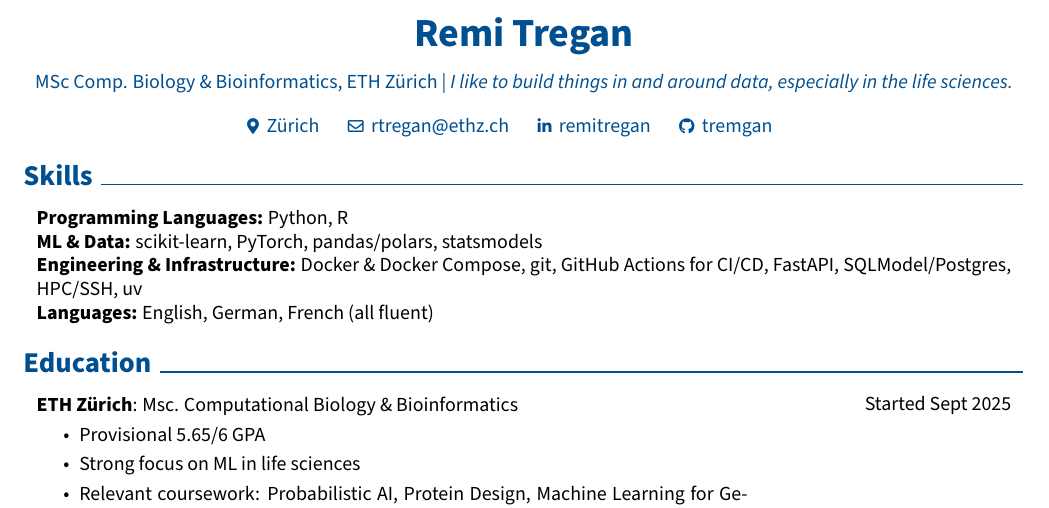
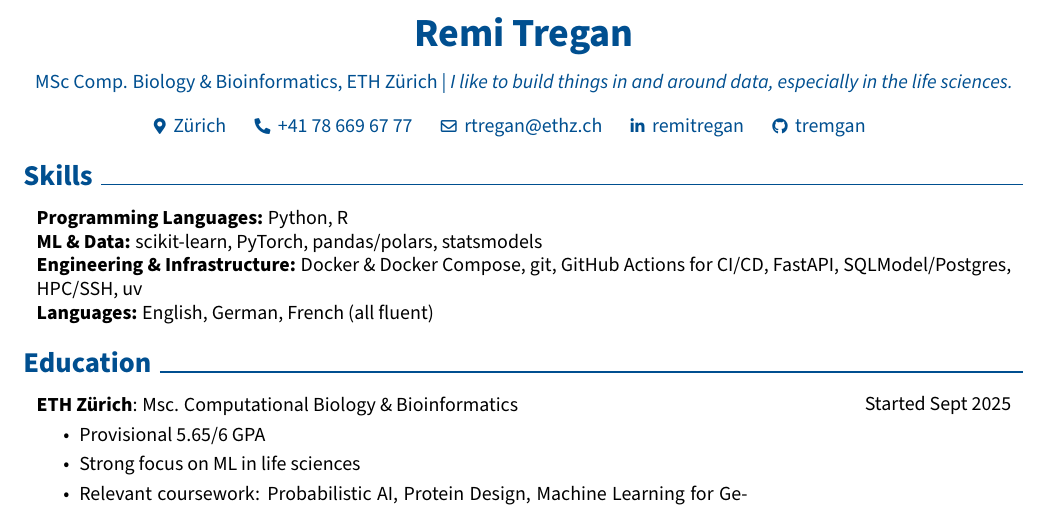
Before and after one commit to tremgan/cv, a LaTeX CV (cv.tex): part of the page, cut so that both start at the same text. Compiled offline with pdfLaTeX.

Commit message:
add phone number to header
Co-Authored-By: Claude Opus 5 (1M context) <noreply@anthropic.com>

```diff
--- a/cv.tex
+++ b/cv.tex
@@ -179,6 +179,10 @@
         \kern 0.25 cm%
         \AND%
         \kern 0.25 cm%
+        \mbox{\hrefWithoutArrow{tel:+41786696777}{{\footnotesize\faPhone*}\hspace*{0.13cm}+41 78 669 67 77}}%
+        \kern 0.25 cm%
+        \AND%
+        \kern 0.25 cm%
         \mbox{\hrefWithoutArrow{mailto:rtregan@ethz.ch}{{\footnotesize\faEnvelope[regular]}\hspace*{0.13cm}rtregan@ethz.ch}}%
         \kern 0.25 cm%
         \AND%
```
Also changed, not shown: cv.pdf.
